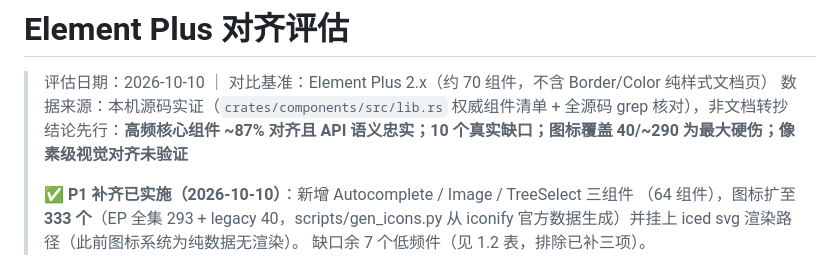
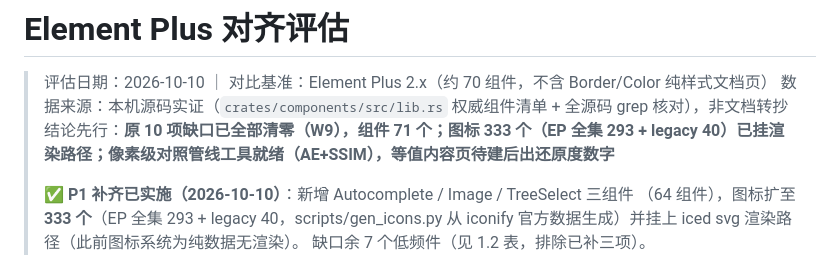
Before and after one commit to ljclz/HarUI, a Markdown page: docs/element-plus-alignment.md, the part around the change. GitHub-like rendering.

```diff
--- a/docs/element-plus-alignment.md
+++ b/docs/element-plus-alignment.md
@@ -2,7 +2,7 @@
 
 > 评估日期：2026-10-10 ｜ 对比基准：Element Plus 2.x（约 70 组件，不含 Border/Color 纯样式文档页）
 > 数据来源：本机源码实证（`crates/components/src/lib.rs` 权威组件清单 + 全源码 grep 核对），非文档转抄
-> 结论先行：**高频核心组件 ~87% 对齐且 API 语义忠实；10 个真实缺口；图标覆盖 40/~290 为最大硬伤；像素级视觉对齐未验证**
+> 结论先行：**原 10 项缺口已全部清零（W9），组件 71 个；图标 333 个（EP 全集 293 + legacy 40）已挂渲染路径；像素级对照管线工具就绪（AE+SSIM），等值内容页待建后出还原度数字**
 >
 > **✅ P1 补齐已实施（2026-10-10）**：新增 Autocomplete / Image / TreeSelect 三组件
 > （64 组件），图标扩至 **333 个**（EP 全集 293 + legacy 40，scripts/gen_icons.py
```
Also changed, not shown: CHANGELOG.md (+3 -1 lines).
